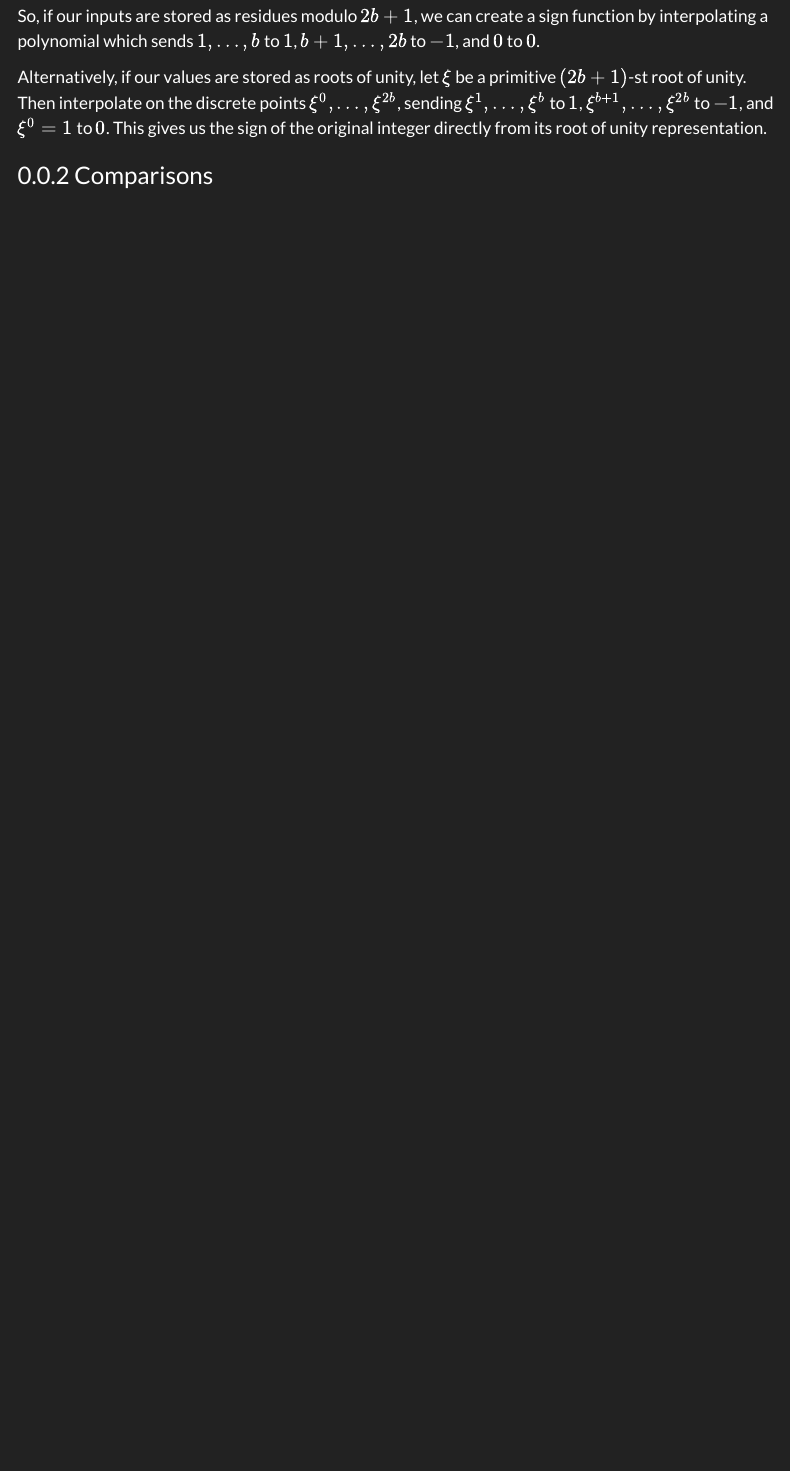
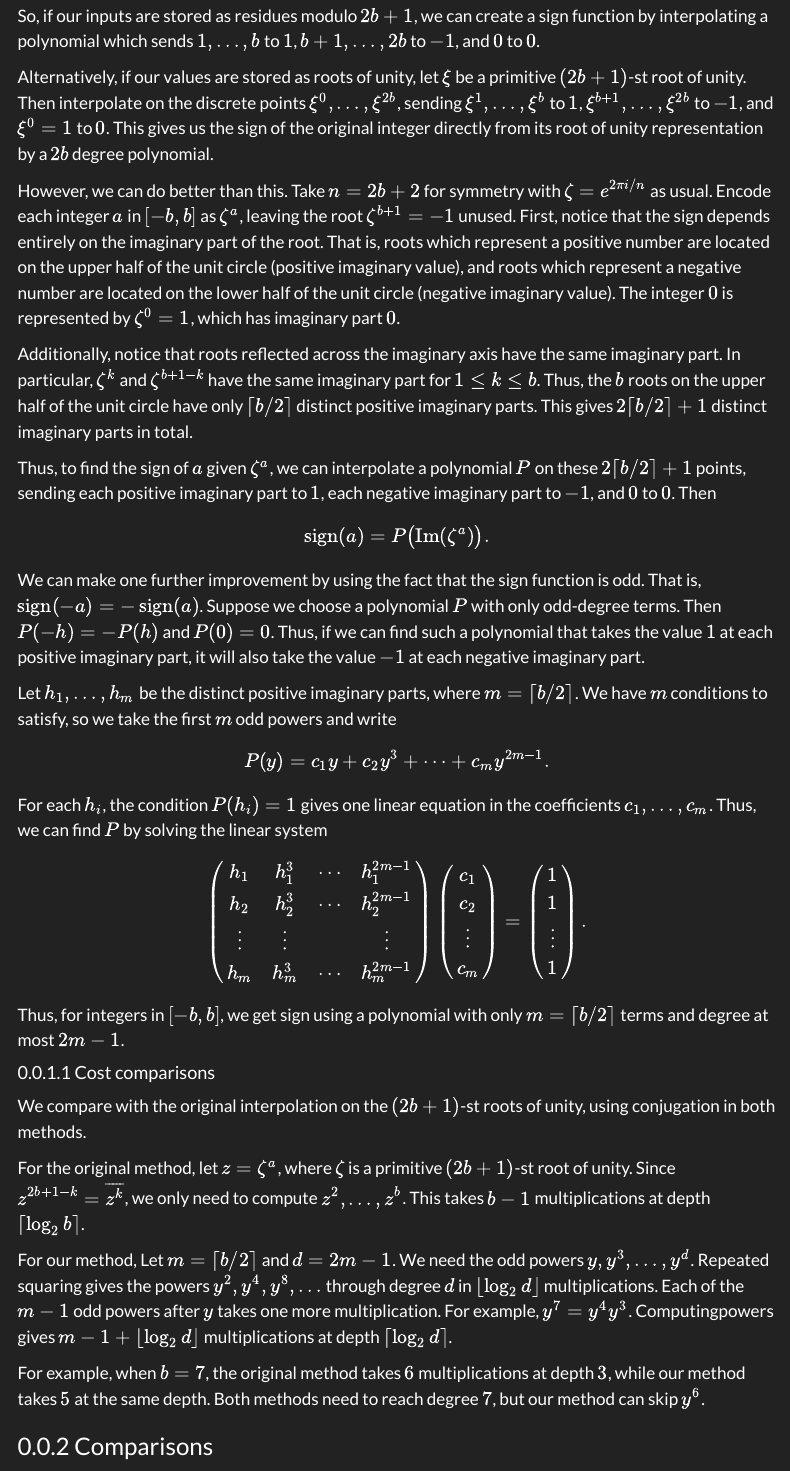
Before and after one commit to camcos-sjsu/fhe-intro-book, a Quarto document (discrete-model/discrete-sign-and-notes-on-sorting.qmd): the page in a window 1100 px wide, from 210 px down. Rendered offline with R 4.5, knitr and Pandoc in place of Quarto, with nearby package versions; menus at the side of the page are left out.

Commit message:
discrete sign

```diff
--- a/discrete-model/discrete-sign-and-notes-on-sorting.qmd
+++ b/discrete-model/discrete-sign-and-notes-on-sorting.qmd
@@ -9,7 +9,55 @@ Suppose we know that our data consists of integers in the range $[-b,b]$, and we
 
 So, if our inputs are stored as residues modulo $2b+1$, we can create a sign function by interpolating a polynomial which sends $1,\ldots,b$ to $1$, $b+1,\ldots,2b$ to $-1$, and $0$ to $0$.
 
-Alternatively, if our values are stored as roots of unity, let $\xi$ be a primitive $(2b+1)$-st root of unity. Then interpolate on the discrete points $\xi^0,\ldots,\xi^{2b}$, sending $\xi^1,\ldots,\xi^b$ to $1$, $\xi^{b+1},\ldots,\xi^{2b}$ to $-1$, and $\xi^0=1$ to $0$. This gives us the sign of the original integer directly from its root of unity representation.
+Alternatively, if our values are stored as roots of unity, let $\xi$ be a primitive $(2b+1)$-st root of unity. Then interpolate on the discrete points $\xi^0,\ldots,\xi^{2b}$, sending $\xi^1,\ldots,\xi^b$ to $1$, $\xi^{b+1},\ldots,\xi^{2b}$ to $-1$, and $\xi^0=1$ to $0$. This gives us the sign of the original integer directly from its root of unity representation by a $2b$ degree polynomial.
+
+
+However, we can do better than this. Take $n = 2b+2$ for symmetry with $\zeta = e^{2\pi i/n}$ as usual. Encode each integer $a$ in $[-b,b]$ as $\zeta^a$, leaving the root $\zeta^{b+1} = -1$ unused. First, notice that the sign depends entirely on the imaginary part of the root. That is, roots which represent a positive number are located on the upper half of the unit circle (positive imaginary value), and roots which represent a negative number are located on the lower half of the unit circle (negative imaginary value). The integer $0$ is represented by $\zeta^0 = 1$, which has imaginary part $0$.
+
+Additionally, notice that roots reflected across the imaginary axis have the same imaginary part. In particular, $\zeta^k$ and $\zeta^{b+1-k}$ have the same imaginary part for $1 \leq k \leq b$. Thus, the $b$ roots on the upper half of the unit circle have only $\lceil b/2 \rceil$ distinct positive imaginary parts. This gives $2\lceil b/2 \rceil + 1$ distinct imaginary parts in total.
+
+Thus, to find the sign of $a$ given $\zeta^a$, we can interpolate a
+polynomial $P$ on these $2\lceil b/2 \rceil + 1$ points, sending each
+positive imaginary part to $1$, each negative imaginary part to $-1$,
+and $0$ to $0$. Then
+$$
+    \operatorname{sign}(a) = P\bigl(\operatorname{Im}(\zeta^a)\bigr).
+$$
+
+We can make one further improvement by using the fact that the sign function is odd. That is, $\operatorname{sign}(-a) = -\operatorname{sign}(a)$. Suppose we choose a polynomial $P$ with only odd-degree terms. Then $P(-h) = -P(h)$ and $P(0) = 0$. Thus, if we can find such a polynomial that takes the value $1$ at each positive imaginary part, it will also take the value $-1$ at each negative imaginary part.
+
+Let $h_1,\ldots,h_m$ be the distinct positive imaginary parts, where $m = \lceil b/2 \rceil$. We have $m$ conditions to satisfy, so we take the first $m$ odd powers and write
+$$
+    P(y) = c_1 y + c_2 y^3 + \cdots + c_m y^{2m-1}.
+$$
+For each $h_i$, the condition $P(h_i) = 1$ gives one linear equation in the coefficients $c_1,\ldots,c_m$. Thus, we can find $P$ by solving the linear system
+$$
+\begin{pmatrix}
+    h_1    & h_1^3    & \cdots & h_1^{2m-1} \\
+    h_2    & h_2^3    & \cdots & h_2^{2m-1} \\
+    \vdots & \vdots   &        & \vdots     \\
+    h_m    & h_m^3    & \cdots & h_m^{2m-1}
+\end{pmatrix}
+\begin{pmatrix}
+    c_1 \\ c_2 \\ \vdots \\ c_m
+\end{pmatrix}
+=
+\begin{pmatrix}
+    1 \\ 1 \\ \vdots \\ 1
+\end{pmatrix}.
+$$
+Thus, for integers in $[-b,b]$, we get sign using a polynomial with only $m=\lceil b/2\rceil$ terms and degree at most $2m-1$.
+
+#### Cost comparisons
+We compare with the original interpolation on the $(2b+1)$-st roots of unity,
+using conjugation in both methods.
+
+For the original method, let $z=\zeta^a$, where $\zeta$ is a primitive $(2b+1)$-st root of unity. Since $z^{2b+1-k}=\overline{z^k}$, we only need to compute $z^2,\ldots,z^b$. This takes $b-1$ multiplications at depth $\lceil\log_2 b\rceil$.
+
+For our method, Let $m=\lceil b/2\rceil$ and $d=2m-1$. We need the odd powers $y,y^3,\ldots,y^d$. Repeated squaring gives the powers $y^2,y^4,y^8,\ldots$ through degree $d$ in $\lfloor\log_2 d\rfloor$ multiplications. Each of the $m-1$ odd powers after $y$ takes one more multiplication. For example, $y^7=y^4y^3$. Computingpowers gives
+$m-1+\lfloor\log_2 d\rfloor$ multiplications at depth $\lceil\log_2 d\rceil$.
+
+For example, when $b=7$, the original method takes $6$ multiplications at depth $3$, while our method takes $5$ at the same depth. Both methods need to reach degree $7$, but our method can skip $y^6$.
 
 ### Comparisons
 
```
